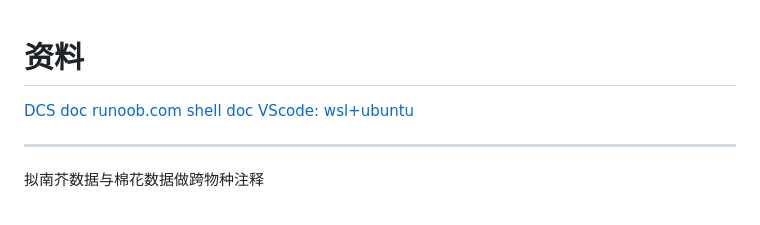
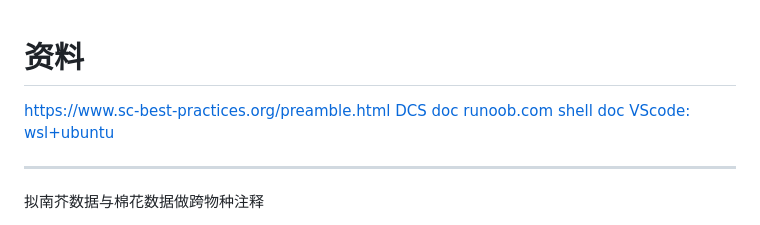
Before and after one commit to ydgenomics/Scripts, a Markdown page: DCS_training/learn.md, the part around the change. Rendered like a GitHub page.

Commit message:
best practice for single cell

```diff
--- a/DCS_training/learn.md
+++ b/DCS_training/learn.md
@@ -1,4 +1,5 @@
 # 资料
+[https://www.sc-best-practices.org/preamble.html](https://www.sc-best-practices.org/preamble.html)
 [DCS doc](https://cloud.stomics.tech/helpcenter/zh/)
 [runoob.com](https://www.runoob.com/)
 [shell doc](https://www.runoob.com/linux/linux-shell.html)
```
